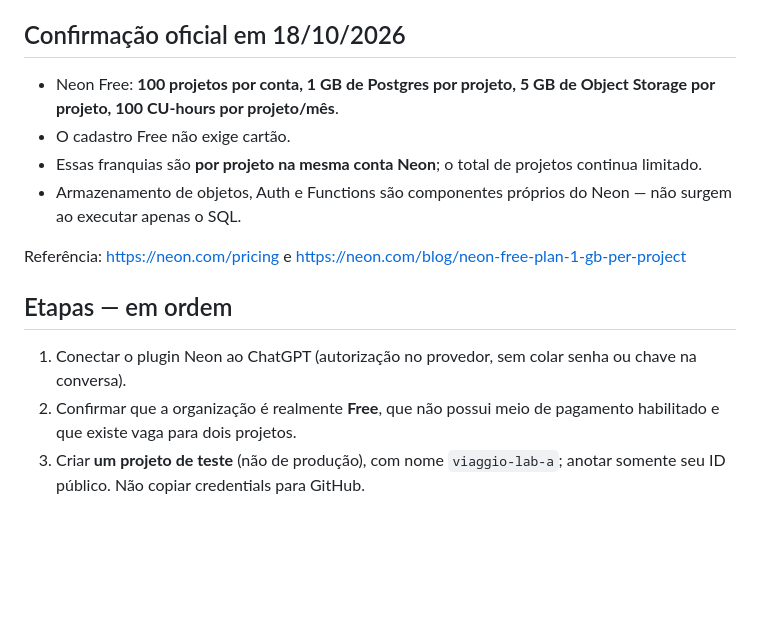
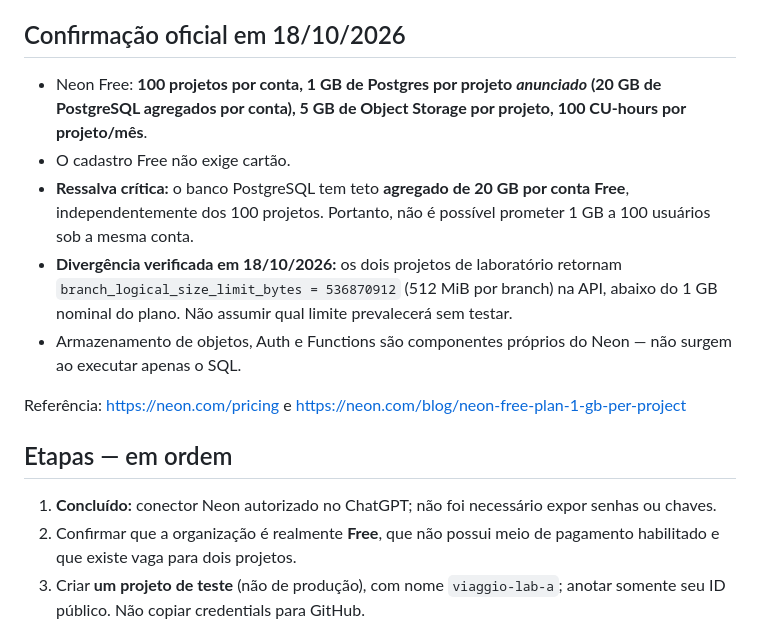
Before and after one commit to paulosince/viagens, a Markdown page: experiments/neon-pilot/README.md, the part around one of its changes. Drawn GitHub-style; blank space fills up the shorter version.

```diff
--- a/experiments/neon-pilot/README.md
+++ b/experiments/neon-pilot/README.md
@@ -6,15 +6,16 @@ Este experimento **não altera as viagens atuais**. Não substitui o Supabase at
 Validar **um projeto Neon por usuário**, no plano Free, sem cartão, com quotas independentes; depois avaliar colaboração entre proprietários diferentes.
 
 ## Confirmação oficial em 18/10/2026
-- Neon Free: **100 projetos por conta, 1 GB de Postgres por projeto, 5 GB de Object Storage por projeto, 100 CU-hours por projeto/mês**.
+- Neon Free: **100 projetos por conta, 1 GB de Postgres por projeto *anunciado* (20 GB de PostgreSQL agregados por conta), 5 GB de Object Storage por projeto, 100 CU-hours por projeto/mês**.
 - O cadastro Free não exige cartão.
-- Essas franquias são **por projeto na mesma conta Neon**; o total de projetos continua limitado.
+- **Ressalva crítica:** o banco PostgreSQL tem teto **agregado de 20 GB por conta Free**, independentemente dos 100 projetos. Portanto, não é possível prometer 1 GB a 100 usuários sob a mesma conta.
+- **Divergência verificada em 18/10/2026:** os dois projetos de laboratório retornam `branch_logical_size_limit_bytes = 536870912` (512 MiB por branch) na API, abaixo do 1 GB nominal do plano. Não assumir qual limite prevalecerá sem testar.
 - Armazenamento de objetos, Auth e Functions são componentes próprios do Neon — não surgem ao executar apenas o SQL.
 
 Referência: https://neon.com/pricing e https://neon.com/blog/neon-free-plan-1-gb-per-project
 
 ## Etapas — em ordem
-1. Conectar o plugin Neon ao ChatGPT (autorização no provedor, sem colar senha ou chave na conversa).
+1. **Concluído:** conector Neon autorizado no ChatGPT; não foi necessário expor senhas ou chaves.
 2. Confirmar que a organização é realmente **Free**, que não possui meio de pagamento habilitado e que existe vaga para dois projetos.
 3. Criar **um projeto de teste** (não de produção), com nome `viaggio-lab-a`; anotar somente seu ID público. Não copiar credentials para GitHub.
 4. Executar `schema.sql` nesse projeto, inserir dados totalmente fictícios e verificar consultas/leitura/escrita e uso do banco.
```
Also changed, not shown: other parts of experiments/neon-pilot/README.md (+26 -1 lines).
